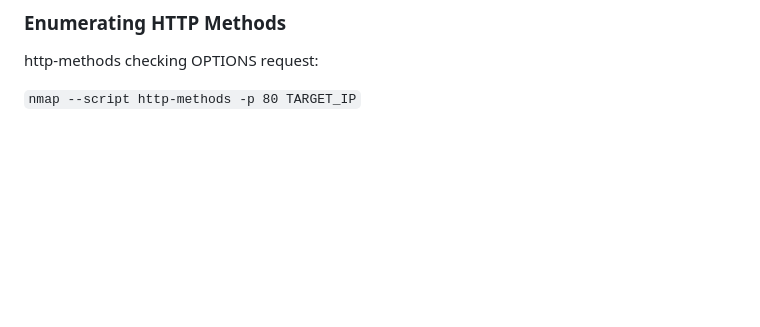
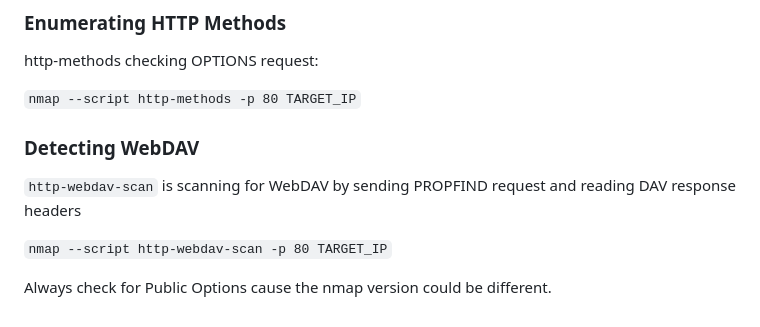
Before and after one commit to JS0ff/cybersecurity_notes, a Markdown page: web_server_attacksII/README.md, the part around the change. Rendered like a GitHub page; blank space fills up the shorter version.

Commit message:
take notes on detecting WebDAV

```diff
--- a/web_server_attacksII/README.md
+++ b/web_server_attacksII/README.md
@@ -397,3 +397,11 @@ Nmap scan for available ports:
 http-methods checking OPTIONS request:
 
 `nmap --script http-methods -p 80 TARGET_IP`
+
+### Detecting WebDAV
+
+`http-webdav-scan` is scanning for WebDAV by sending PROPFIND request and reading DAV response headers
+
+`nmap --script http-webdav-scan -p 80 TARGET_IP`
+
+Always check for Public Options cause the nmap version could be different.
```
